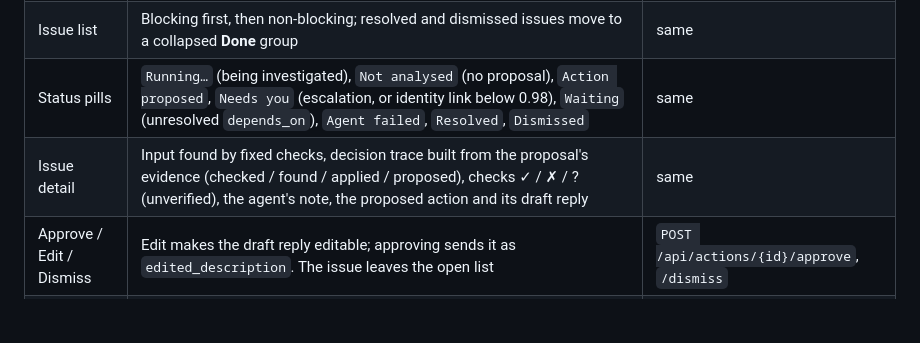
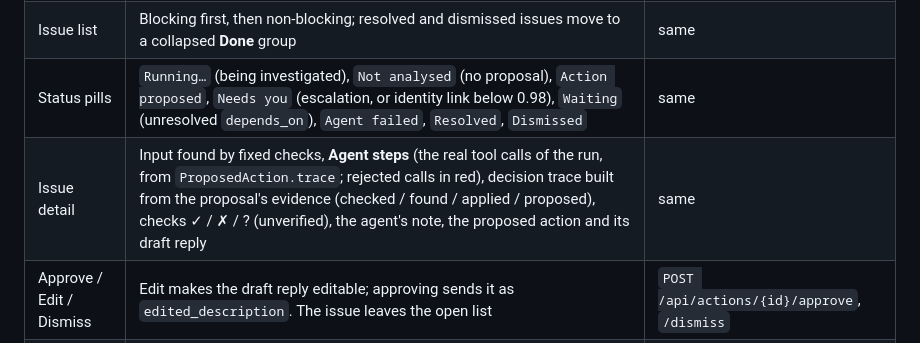
Before and after one commit to TieuDaoChanNhan/bureau-agent, a Markdown page: web/README.md, the part around the change. Drawn GitHub-style; blank space fills up the shorter version.

```diff
--- a/web/README.md
+++ b/web/README.md
@@ -20,7 +20,7 @@ uvicorn api.main:app --reload     # then open http://127.0.0.1:8000
 | Event cards | Open blocking / non-blocking counts, proposals ready for review, resolved issues | `GET /api/events/{id}` |
 | Issue list | Blocking first, then non-blocking; resolved and dismissed issues move to a collapsed **Done** group | same |
 | Status pills | `Running…` (being investigated), `Not analysed` (no proposal), `Action proposed`, `Needs you` (escalation, or identity link below 0.98), `Waiting` (unresolved `depends_on`), `Agent failed`, `Resolved`, `Dismissed` | same |
-| Issue detail | Input found by fixed checks, decision trace built from the proposal's evidence (checked / found / applied / proposed), checks ✓ / ✗ / ? (unverified), the agent's note, the proposed action and its draft reply | same |
+| Issue detail | Input found by fixed checks, **Agent steps** (the real tool calls of the run, from `ProposedAction.trace`; rejected calls in red), decision trace built from the proposal's evidence (checked / found / applied / proposed), checks ✓ / ✗ / ? (unverified), the agent's note, the proposed action and its draft reply | same |
 | Approve / Edit / Dismiss | Edit makes the draft reply editable; approving sends it as `edited_description`. The issue leaves the open list | `POST /api/actions/{id}/approve`, `/dismiss` |
 | Run agent | Runs the runnable issues one request at a time (`run?issue_id=`), blocking first: the current row shows **Running…** and the status line `Investigating n/total`. The button becomes **Stop** (takes effect after the current issue). One issue can also be run or retried from its detail pane | `POST /api/events/{id}/run` |
 | Outbox | Simulated sent replies, newest first | `GET /api/events/{id}/outbox` |
```
Also changed, not shown: bureau/agent/README.md (+1 -0 lines), docs/screenshots/t31-agent-steps.jpg (added), 13 other files.
